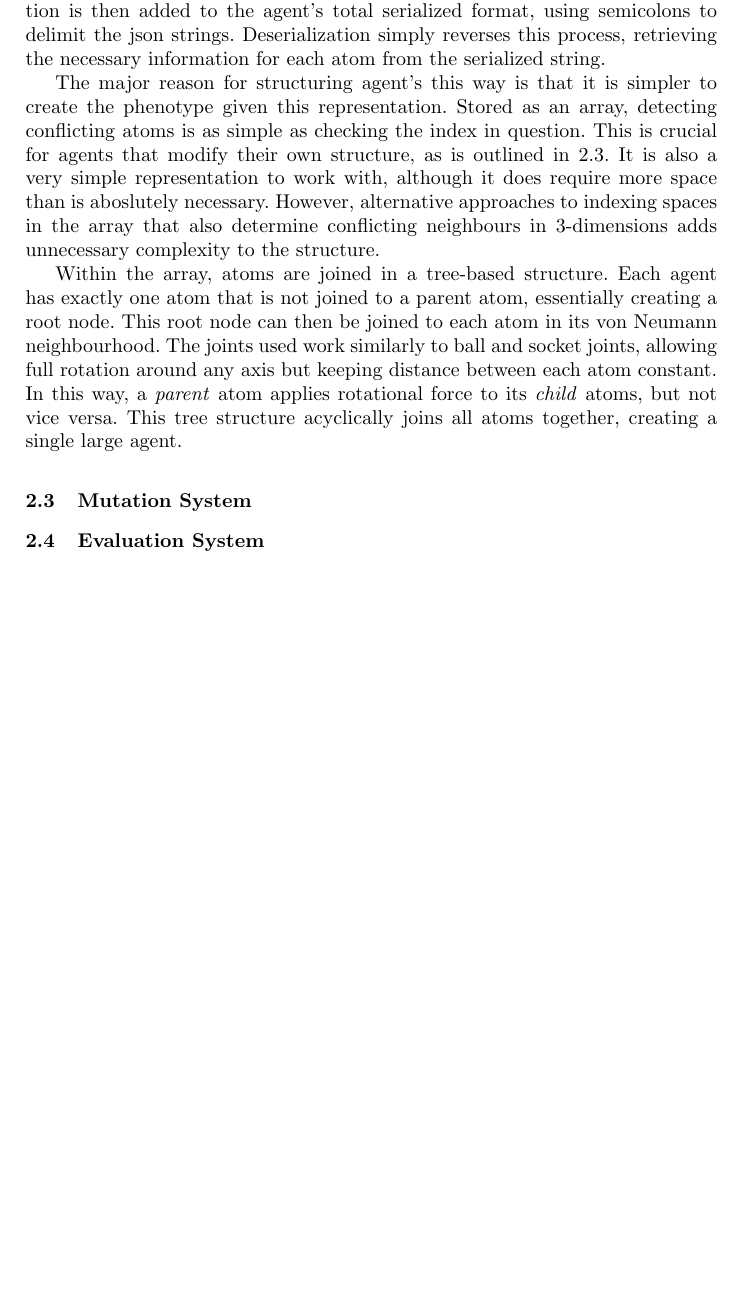
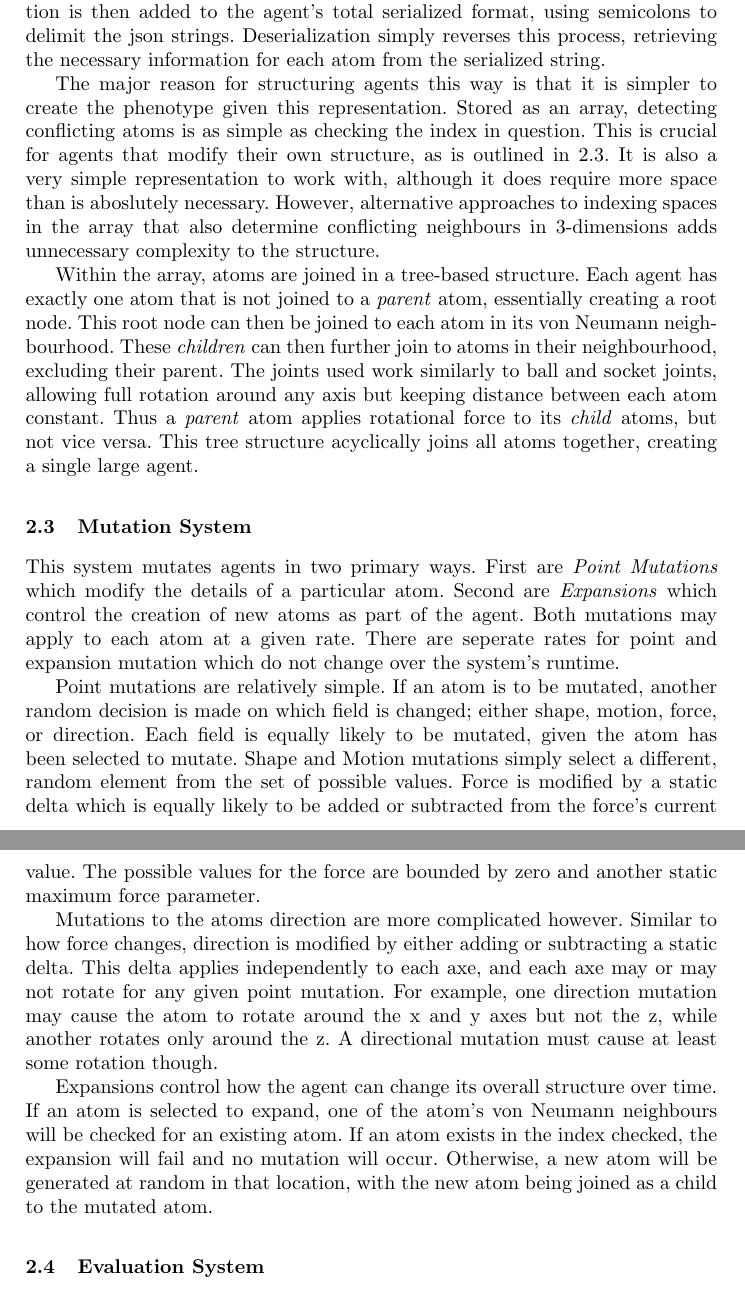
Before and after one commit to DNAthan42/AtomicEvolution, a LaTeX thesis (Final/paper.tex): part of page 3 of 3 before the commit and two parts of pages 3 and 4 of 4 after it, the two joined at a grey line, cut so that both start at the same text, the shorter picture padded with empty space. Compiled offline with pdfLaTeX.

Commit message:
Description of mutation types finished

```diff
--- a/Final/paper.tex
+++ b/Final/paper.tex
@@ -109,20 +109,44 @@ The array is then flattened to a 1-dimensional equivalent.
 Each atom's json representation is then added to the agent's total serialized format, using semicolons to delimit the json strings.
 Deserialization simply reverses this process, retrieving the necessary information for each atom from the serialized string.
 
-The major reason for structuring agent's this way is that it is simpler to create the phenotype given this representation.
+The major reason for structuring agents this way is that it is simpler to create the phenotype given this representation.
 Stored as an array, detecting conflicting atoms is as simple as checking the index in question.
 This is crucial for agents that modify their own structure, as is outlined in 2.3.
 It is also a very simple representation to work with, although it does require more space than is aboslutely necessary.
 However, alternative approaches to indexing spaces in the array that also determine conflicting neighbours in 3-dimensions adds unnecessary complexity to the structure.
 
 Within the array, atoms are joined in a tree-based structure.
-Each agent has exactly one atom that is not joined to a parent atom, essentially creating a root node.
+Each agent has exactly one atom that is not joined to a \textit{parent} atom, essentially creating a root node.
 This root node can then be joined to each atom in its von Neumann neighbourhood.
+These \textit{children} can then further join to atoms in their neighbourhood, excluding their parent.
 The joints used work similarly to ball and socket joints, allowing full rotation around any axis but keeping distance between each atom constant.
-In this way, a \textit{parent} atom applies rotational force to its \textit{child} atoms, but not vice versa.
+Thus a \textit{parent} atom applies rotational force to its \textit{child} atoms, but not vice versa.
 This tree structure acyclically joins all atoms together, creating a single large agent.
 
 \subsection{Mutation System}
+This system mutates agents in two primary ways.
+First are \textit{Point Mutations} which modify the details of a particular atom.
+Second are \textit{Expansions} which control the creation of new atoms as part of the agent.
+Both mutations may apply to each atom at a given rate.
+There are seperate rates for point and expansion mutation which do not change over the system's runtime.
+
+Point mutations are relatively simple.
+If an atom is to be mutated, another random decision is made on which field is changed; either shape, motion, force, or direction.
+Each field is equally likely to be mutated, given the atom has been selected to mutate.
+Shape and Motion mutations simply select a different, random element from the set of possible values.
+Force is modified by a static delta which is equally likely to be added or subtracted from the force's current value.
+The possible values for the force are bounded by zero and another static maximum force parameter.
+
+Mutations to the atoms direction are more complicated however.
+Similar to how force changes, direction is modified by either adding or subtracting a static delta.
+This delta applies independently to each axe, and each axe may or may not rotate for any given point mutation.
+For example, one direction mutation may cause the atom to rotate around the x and y axes but not the z, while another rotates only around the z.
+A directional mutation must cause at least some rotation though.
+
+Expansions control how the agent can change its overall structure over time.
+If an atom is selected to expand, one of the atom's von Neumann neighbours will be checked for an existing atom.
+If an atom exists in the index checked, the expansion will fail and no mutation will occur.
+Otherwise, a new atom will be generated at random in that location, with the new atom being joined as a child to the mutated atom.
 
 \subsection{Evaluation System}
 
```
Also changed, not shown: Final/paper.pdf, 1 other file.
